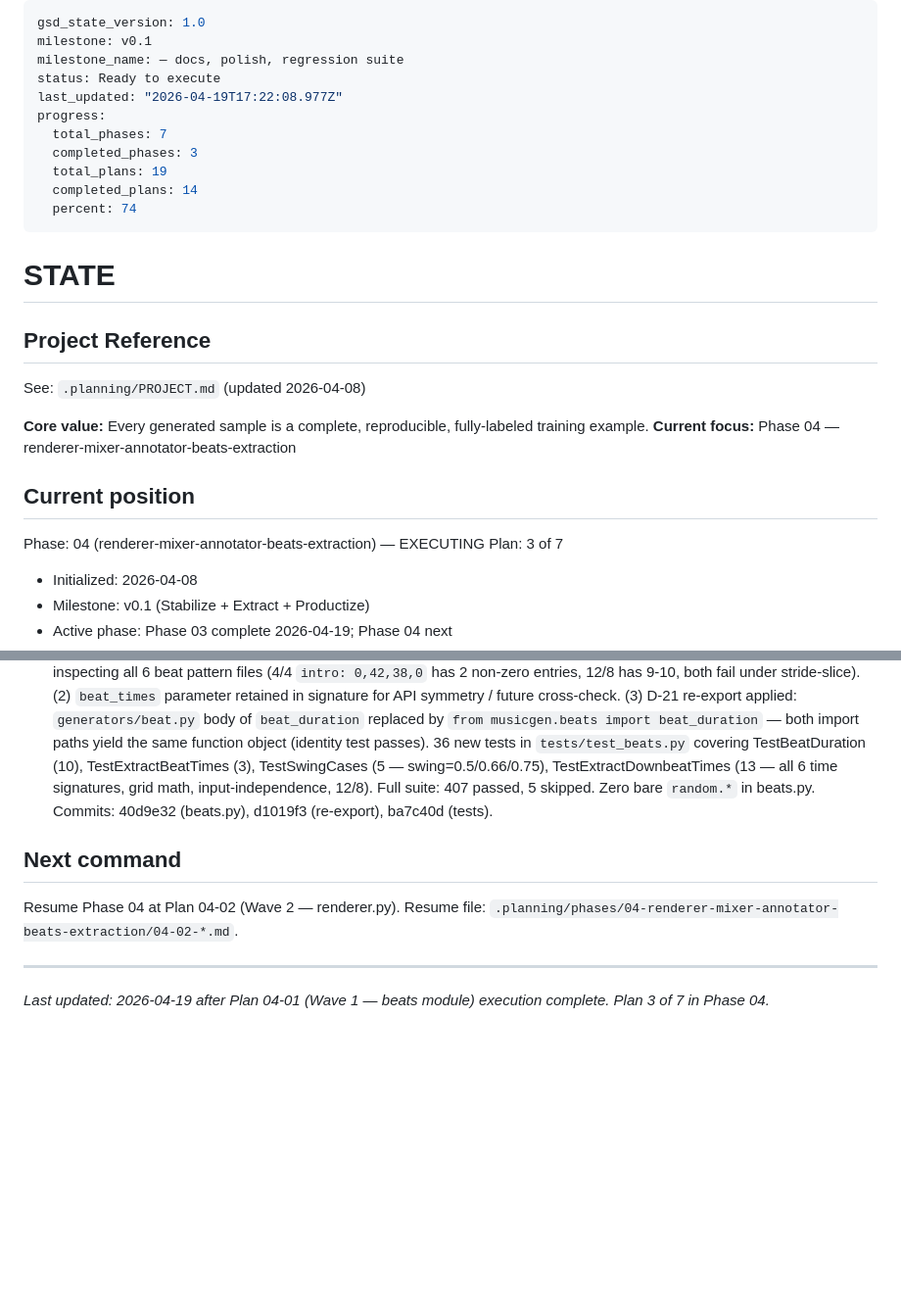
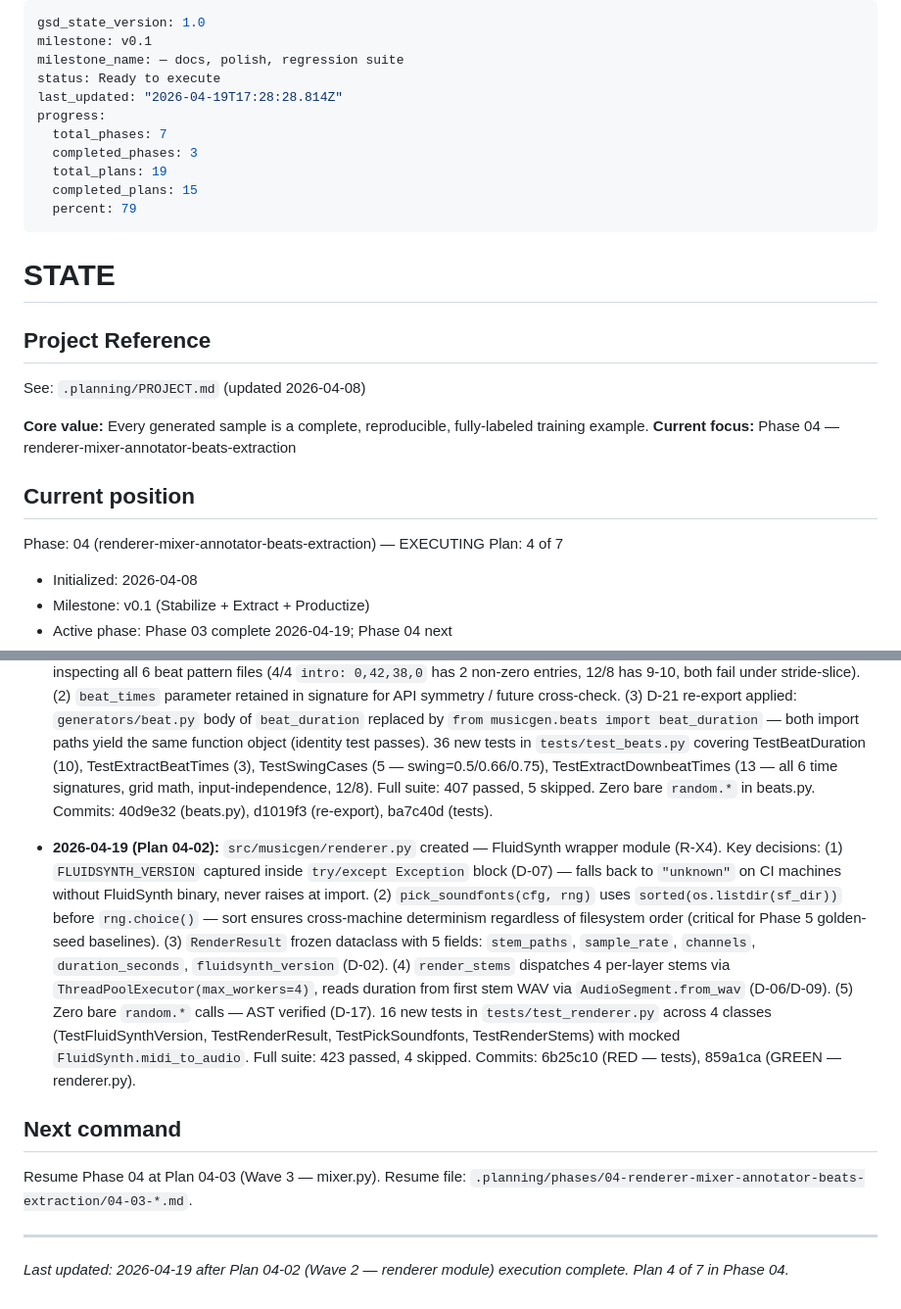
Before and after one commit to dobidu/layered_music_gen, a Markdown page: .planning/STATE.md, 2 parts joined by grey strips. Shown at 98% size. GitHub-like rendering; blank space fills up the shorter version.

Commit message:
docs(04-02): complete renderer module plan — SUMMARY + STATE + ROADMAP
- 04-02-SUMMARY.md: renderer module (FLUIDSYNTH_VERSION + RenderResult + pick_soundfonts + render_stems)
- STATE.md: Plan counter advanced to 4 of 7; progress 79%; decision for Plan 04-02 added
- ROADMAP.md: Phase 04 progress updated (3 of 7 summaries complete)
- Next: Plan 04-03 (Wave 3 — mixer.py)

```diff
--- a/.planning/STATE.md
+++ b/.planning/STATE.md
@@ -3,13 +3,13 @@ gsd_state_version: 1.0
 milestone: v0.1
 milestone_name: — docs, polish, regression suite
 status: Ready to execute
-last_updated: "2026-04-19T17:22:08.977Z"
+last_updated: "2026-04-19T17:28:28.814Z"
 progress:
   total_phases: 7
   completed_phases: 3
   total_plans: 19
-  completed_plans: 14
-  percent: 74
+  completed_plans: 15
+  percent: 79
 ---
 
 # STATE
@@ -24,7 +24,7 @@ See: `.planning/PROJECT.md` (updated 2026-04-08)
 ## Current position
 
 Phase: 04 (renderer-mixer-annotator-beats-extraction) — EXECUTING
-Plan: 3 of 7
+Plan: 4 of 7
 
 - Initialized: 2026-04-08
 - Milestone: v0.1 (Stabilize + Extract + Productize)
@@ -84,9 +84,11 @@ Plan: 3 of 7
 
 - **2026-04-19 (Plan 04-01):** `src/musicgen/beats.py` created — authoritative MIDI-tick beat/downbeat extraction module (R-X7). Key decisions: (1) `extract_downbeat_times` uses TIME-GRID algorithm (`spec.numerator * beat_slot_s` per measure), NOT the `beat_times[::numerator]` stride-slice described in D-20 — RESEARCH correction #1 confirmed by inspecting all 6 beat pattern files (4/4 `intro: 0,42,38,0` has 2 non-zero entries, 12/8 has 9-10, both fail under stride-slice). (2) `beat_times` parameter retained in signature for API symmetry / future cross-check. (3) D-21 re-export applied: `generators/beat.py` body of `beat_duration` replaced by `from musicgen.beats import beat_duration` — both import paths yield the same function object (identity test passes). 36 new tests in `tests/test_beats.py` covering TestBeatDuration (10), TestExtractBeatTimes (3), TestSwingCases (5 — swing=0.5/0.66/0.75), TestExtractDownbeatTimes (13 — all 6 time signatures, grid math, input-independence, 12/8). Full suite: 407 passed, 5 skipped. Zero bare `random.*` in beats.py. Commits: 40d9e32 (beats.py), d1019f3 (re-export), ba7c40d (tests).
 
+- **2026-04-19 (Plan 04-02):** `src/musicgen/renderer.py` created — FluidSynth wrapper module (R-X4). Key decisions: (1) `FLUIDSYNTH_VERSION` captured inside `try/except Exception` block (D-07) — falls back to `"unknown"` on CI machines without FluidSynth binary, never raises at import. (2) `pick_soundfonts(cfg, rng)` uses `sorted(os.listdir(sf_dir))` before `rng.choice()` — sort ensures cross-machine determinism regardless of filesystem order (critical for Phase 5 golden-seed baselines). (3) `RenderResult` frozen dataclass with 5 fields: `stem_paths`, `sample_rate`, `channels`, `duration_seconds`, `fluidsynth_version` (D-02). (4) `render_stems` dispatches 4 per-layer stems via `ThreadPoolExecutor(max_workers=4)`, reads duration from first stem WAV via `AudioSegment.from_wav` (D-06/D-09). (5) Zero bare `random.*` calls — AST verified (D-17). 16 new tests in `tests/test_renderer.py` across 4 classes (TestFluidSynthVersion, TestRenderResult, TestPickSoundfonts, TestRenderStems) with mocked `FluidSynth.midi_to_audio`. Full suite: 423 passed, 4 skipped. Commits: 6b25c10 (RED — tests), 859a1ca (GREEN — renderer.py).
+
 ## Next command
 
-Resume Phase 04 at Plan 04-02 (Wave 2 — renderer.py). Resume file: `.planning/phases/04-renderer-mixer-annotator-beats-extraction/04-02-*.md`.
+Resume Phase 04 at Plan 04-03 (Wave 3 — mixer.py). Resume file: `.planning/phases/04-renderer-mixer-annotator-beats-extraction/04-03-*.md`.
 
 ---
-*Last updated: 2026-04-19 after Plan 04-01 (Wave 1 — beats module) execution complete. Plan 3 of 7 in Phase 04.*
+*Last updated: 2026-04-19 after Plan 04-02 (Wave 2 — renderer module) execution complete. Plan 4 of 7 in Phase 04.*
```
Also changed, not shown: .planning/ROADMAP.md (+1 -1 lines), 1 other file.
